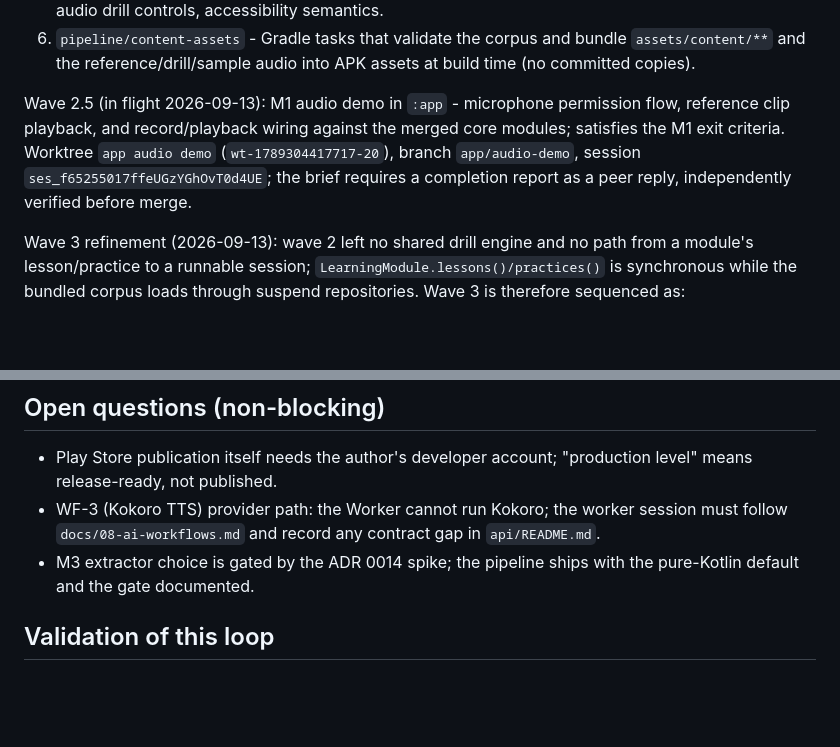
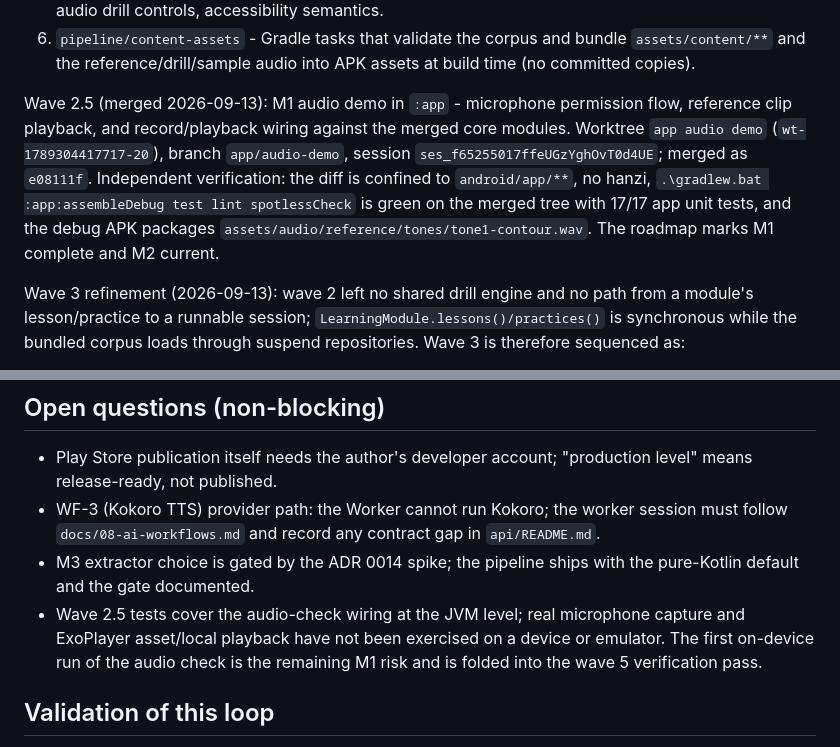
Before and after one commit to iamenianc/Mandarin, a Markdown page: .kilo/plan.md, 2 parts joined by grey strips. GitHub-like rendering; blank space fills up the shorter version.

Commit message:
Record the M1 audio demo merge and mark M1 complete

```diff
--- a/.kilo/plan.md
+++ b/.kilo/plan.md
@@ -91,12 +91,15 @@ The slice list (branch seeds, kept for the record):
    `assets/content/**` and the reference/drill/sample audio into APK assets at build time
    (no committed copies).
 
-Wave 2.5 (in flight 2026-09-13): M1 audio demo in `:app` - microphone permission
-flow, reference clip playback, and record/playback wiring against the merged core
-modules; satisfies the M1 exit criteria. Worktree `app audio demo`
-(`wt-1789304417717-20`), branch `app/audio-demo`, session
-`ses_f65255017ffeUGzYGhOvT0d4UE`; the brief requires a completion report as a peer
-reply, independently verified before merge.
+Wave 2.5 (merged 2026-09-13): M1 audio demo in `:app` - microphone permission flow,
+reference clip playback, and record/playback wiring against the merged core modules.
+Worktree `app audio demo` (`wt-1789304417717-20`), branch `app/audio-demo`, session
+`ses_f65255017ffeUGzYghOvT0d4UE`; merged as `e08111f`. Independent verification: the
+diff is confined to `android/app/**`, no hanzi, `.\gradlew.bat :app:assembleDebug test
+lint spotlessCheck` is green on the merged tree with 17/17 app unit tests, and the
+debug APK packages `assets/audio/reference/tones/tone1-contour.wav`. The roadmap marks
+M1 complete and M2 current.
+
 
 Wave 3 refinement (2026-09-13): wave 2 left no shared drill engine and no path from a
 module's lesson/practice to a runnable session; `LearningModule.lessons()/practices()`
@@ -181,6 +184,10 @@ After each wave:
   follow `docs/08-ai-workflows.md` and record any contract gap in `api/README.md`.
 - M3 extractor choice is gated by the ADR 0014 spike; the pipeline ships with the
   pure-Kotlin default and the gate documented.
+- Wave 2.5 tests cover the audio-check wiring at the JVM level; real microphone capture
+  and ExoPlayer asset/local playback have not been exercised on a device or emulator.
+  The first on-device run of the audio check is the remaining M1 risk and is folded into
+  the wave 5 verification pass.
 
 ## Validation of this loop
 
```
Also changed, not shown: docs/04-roadmap.md (+7 -7 lines).
